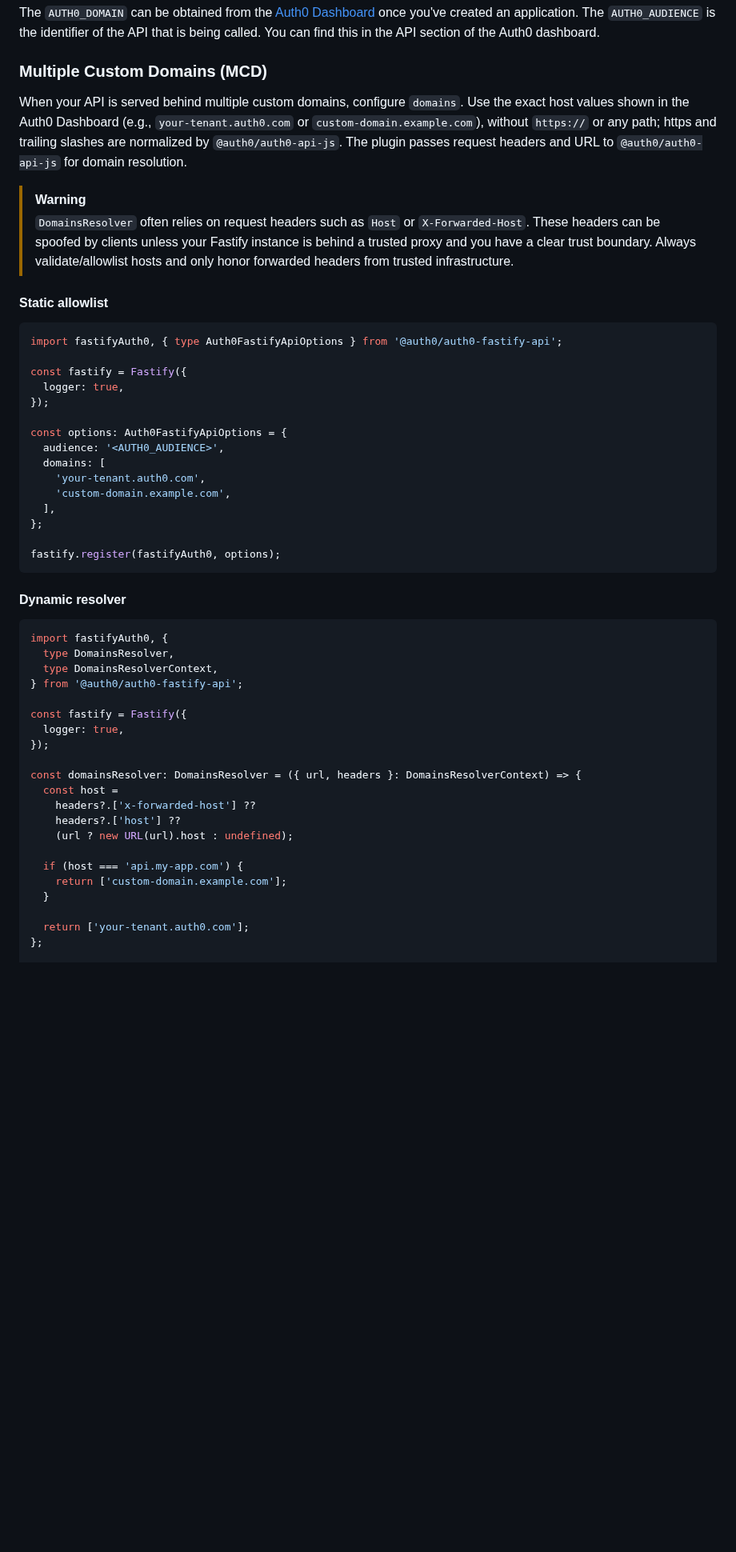
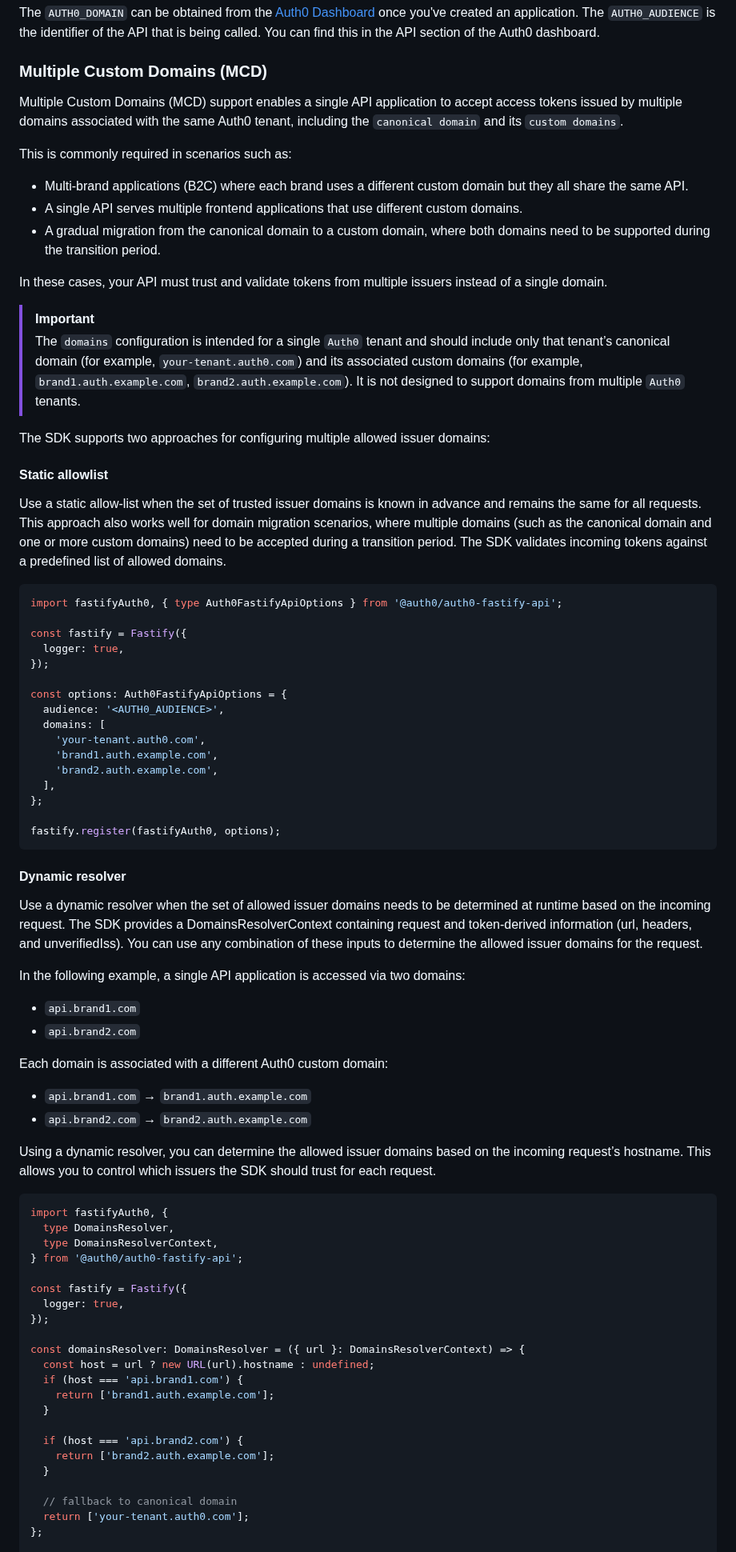
Before and after one commit to auth0/auth0-fastify, a Markdown page: packages/auth0-fastify-api/EXAMPLES.md, the part around one of its changes. Shown at 80% size. Rendered like a GitHub page; blank space fills up the shorter version.

````diff
--- a/packages/auth0-fastify-api/EXAMPLES.md
+++ b/packages/auth0-fastify-api/EXAMPLES.md
@@ -31,13 +31,25 @@ The `AUTH0_AUDIENCE` is the identifier of the API that is being called. You can
 
 
 ### Multiple Custom Domains (MCD)
+Multiple Custom Domains (MCD) support enables a single API application to accept access tokens issued by multiple domains associated with the same Auth0 tenant, including the `canonical domain` and its `custom domains`.
 
-When your API is served behind multiple custom domains, configure `domains`. Use the exact host values shown in the Auth0 Dashboard (e.g., `your-tenant.auth0.com` or `custom-domain.example.com`), without `https://` or any path; https and trailing slashes are normalized by `@auth0/auth0-api-js`. The plugin passes request headers and URL to `@auth0/auth0-api-js` for domain resolution.
+This is commonly required in scenarios such as:
+- Multi-brand applications (B2C) where each brand uses a different custom domain but they all share the same API.
+- A single API serves multiple frontend applications that use different custom domains.
+- A gradual migration from the canonical domain to a custom domain, where both domains need to be supported during the transition period.
 
-> [!WARNING]
-> `DomainsResolver` often relies on request headers such as `Host` or `X-Forwarded-Host`. These headers can be spoofed by clients unless your Fastify instance is behind a trusted proxy and you have a clear trust boundary. Always validate/allowlist hosts and only honor forwarded headers from trusted infrastructure.
+In these cases, your API must trust and validate tokens from multiple issuers instead of a single domain.
+
+> [!IMPORTANT]
+> The `domains` configuration is intended for a single `Auth0` tenant and should include only that tenant’s canonical domain (for example, `your-tenant.auth0.com`) and its associated custom domains (for example, `brand1.auth.example.com`, `brand2.auth.example.com`). It is not designed to support domains from multiple `Auth0` tenants.
+
+The SDK supports two approaches for configuring multiple allowed issuer domains:
 
 #### Static allowlist
+Use a static allow-list when the set of trusted issuer domains is known in advance and remains the same for all requests.
+This approach also works well for domain migration scenarios, where multiple domains (such as the canonical domain and one or more custom domains) need to be accepted during a transition period.
+The SDK validates incoming tokens against a predefined list of allowed domains.
+
 ```ts
 import fastifyAuth0, { type Auth0FastifyApiOptions } from '@auth0/auth0-fastify-api';
 
@@ -49,7 +61,8 @@ const options: Auth0FastifyApiOptions = {
   audience: '<AUTH0_AUDIENCE>',
   domains: [
     'your-tenant.auth0.com',
-    'custom-domain.example.com',
+    'brand1.auth.example.com',
+    'brand2.auth.example.com',
   ],
 };
 
@@ -57,6 +70,18 @@ fastify.register(fastifyAuth0, options);
 ```
 
 #### Dynamic resolver
+Use a dynamic resolver when the set of allowed issuer domains needs to be determined at runtime based on the incoming request.
+The SDK provides a DomainsResolverContext containing request and token-derived information (url, headers, and unverifiedIss). You can use any combination of these inputs to determine the allowed issuer domains for the request.
+
+In the following example, a single API application is accessed via two domains:
+- `api.brand1.com`
+- `api.brand2.com`
+
+Each domain is associated with a different Auth0 custom domain:
+- `api.brand1.com` → `brand1.auth.example.com`
+- `api.brand2.com` → `brand2.auth.example.com`
+
+Using a dynamic resolver, you can determine the allowed issuer domains based on the incoming request’s hostname. This allows you to control which issuers the SDK should trust for each request.
 ```ts
 import fastifyAuth0, {
   type DomainsResolver,
@@ -67,16 +92,17 @@ const fastify = Fastify({
   logger: true,
 });
 
-const domainsResolver: DomainsResolver = ({ url, headers }: DomainsResolverContext) => {
-  const host =
-    headers?.['x-forwarded-host'] ??
-    headers?.['host'] ??
-    (url ? new URL(url).host : undefined);
-
-  if (host === 'api.my-app.com') {
-    return ['custom-domain.example.com'];
+const domainsResolver: DomainsResolver = ({ url }: DomainsResolverContext) => {
+  const host = url ? new URL(url).hostname : undefined;
+  if (host === 'api.brand1.com') {
+    return ['brand1.auth.example.com'];
   }
 
+  if (host === 'api.brand2.com') {
+    return ['brand2.auth.example.com'];
+  }
+
+  // fallback to canonical domain
   return ['your-tenant.auth0.com'];
 };
 
````
Also changed, not shown: other parts of packages/auth0-fastify-api/EXAMPLES.md (+36 -4 lines).
